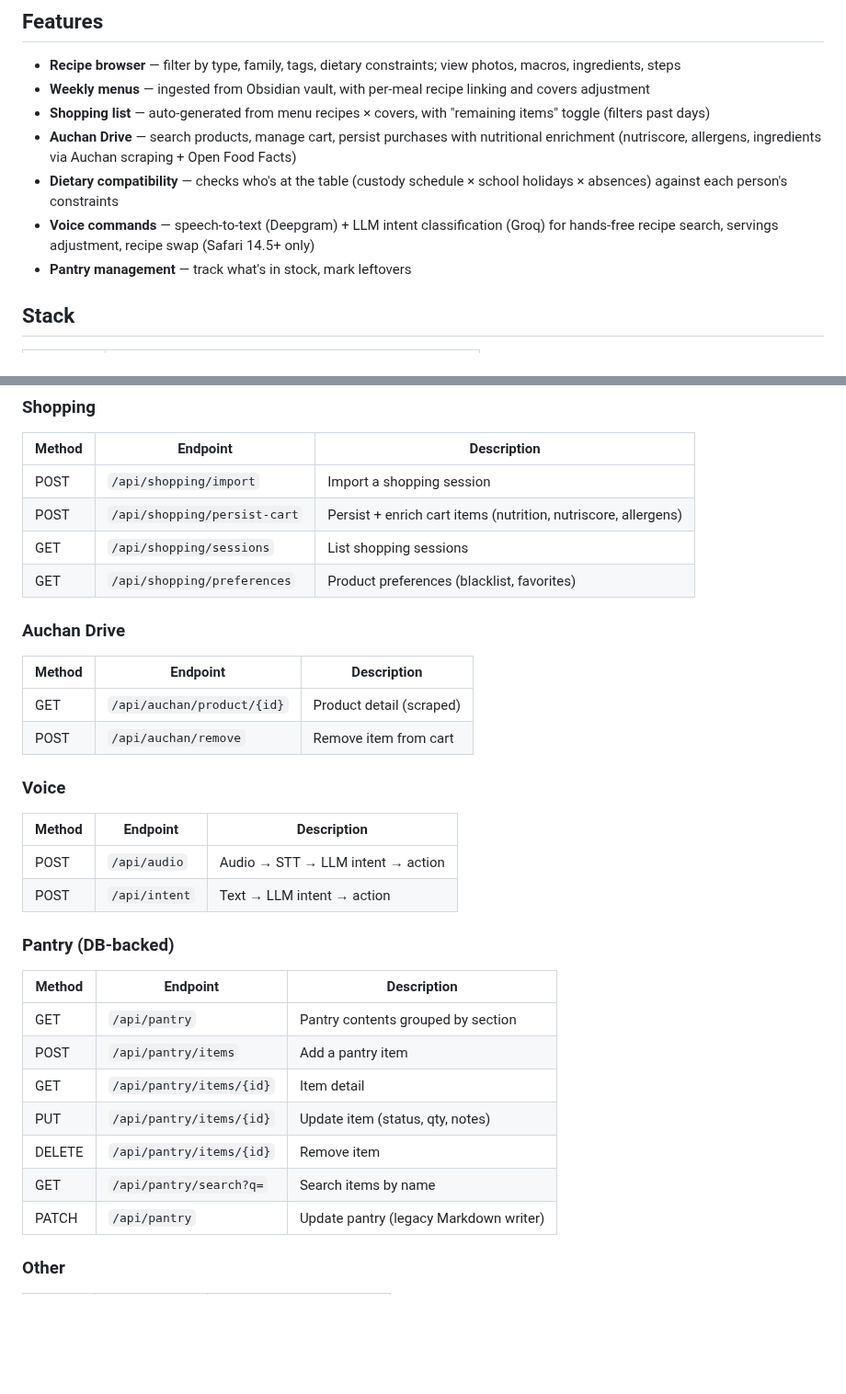
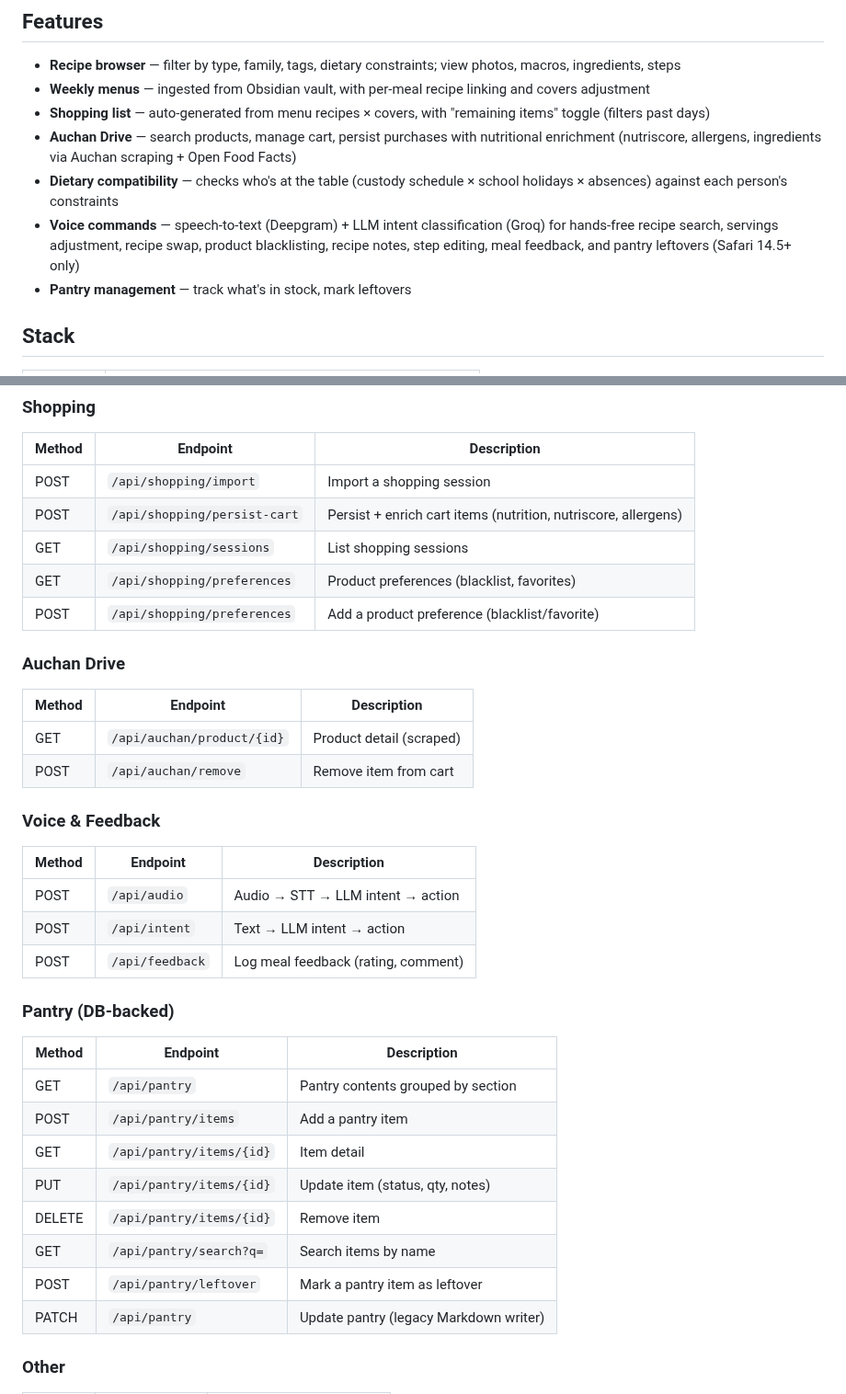
Before and after one commit to theflysurfer/cooking-manager-2, a Markdown page: README.md, 2 parts joined by grey strips. Shown at 92% size. Rendered like a GitHub page; blank space fills up the shorter version.

```diff
--- a/README.md
+++ b/README.md
@@ -13,7 +13,7 @@ Live: `https://cooking.srv759970.hstgr.cloud`
 - **Shopping list** — auto-generated from menu recipes × covers, with "remaining items" toggle (filters past days)
 - **Auchan Drive** — search products, manage cart, persist purchases with nutritional enrichment (nutriscore, allergens, ingredients via Auchan scraping + Open Food Facts)
 - **Dietary compatibility** — checks who's at the table (custody schedule × school holidays × absences) against each person's constraints
-- **Voice commands** — speech-to-text (Deepgram) + LLM intent classification (Groq) for hands-free recipe search, servings adjustment, recipe swap (Safari 14.5+ only)
+- **Voice commands** — speech-to-text (Deepgram) + LLM intent classification (Groq) for hands-free recipe search, servings adjustment, recipe swap, product blacklisting, recipe notes, step editing, meal feedback, and pantry leftovers (Safari 14.5+ only)
 - **Pantry management** — track what's in stock, mark leftovers
 
 ## Stack
@@ -94,6 +96,7 @@ The vault is mounted read-only on the VPS via rclone. Ingestion: `POST /api/inge
 | POST | `/api/shopping/persist-cart` | Persist + enrich cart items (nutrition, nutriscore, allergens) |
 | GET | `/api/shopping/sessions` | List shopping sessions |
 | GET | `/api/shopping/preferences` | Product preferences (blacklist, favorites) |
+| POST | `/api/shopping/preferences` | Add a product preference (blacklist/favorite) |
 
 ### Auchan Drive
 | Method | Endpoint | Description |
@@ -101,11 +104,12 @@ The vault is mounted read-only on the VPS via rclone. Ingestion: `POST /api/inge
 | GET | `/api/auchan/product/{id}` | Product detail (scraped) |
 | POST | `/api/auchan/remove` | Remove item from cart |
 
-### Voice
+### Voice & Feedback
 | Method | Endpoint | Description |
 |---|---|---|
 | POST | `/api/audio` | Audio → STT → LLM intent → action |
 | POST | `/api/intent` | Text → LLM intent → action |
+| POST | `/api/feedback` | Log meal feedback (rating, comment) |
 
 ### Pantry (DB-backed)
 | Method | Endpoint | Description |
@@ -116,6 +120,7 @@ The vault is mounted read-only on the VPS via rclone. Ingestion: `POST /api/inge
 | PUT | `/api/pantry/items/{id}` | Update item (status, qty, notes) |
 | DELETE | `/api/pantry/items/{id}` | Remove item |
 | GET | `/api/pantry/search?q=` | Search items by name |
+| POST | `/api/pantry/leftover` | Mark a pantry item as leftover |
 | PATCH | `/api/pantry` | Update pantry (legacy Markdown writer) |
 
 ### Other
```
Also changed, not shown: other parts of README.md (+2 -0 lines), CLAUDE.md (+1 -2 lines), docs/rapports/2026.08.07_13.35_6788f34_SESSION_voice-intents-sub-recipes-lifestyle.md (added, +100 -0 lines).
